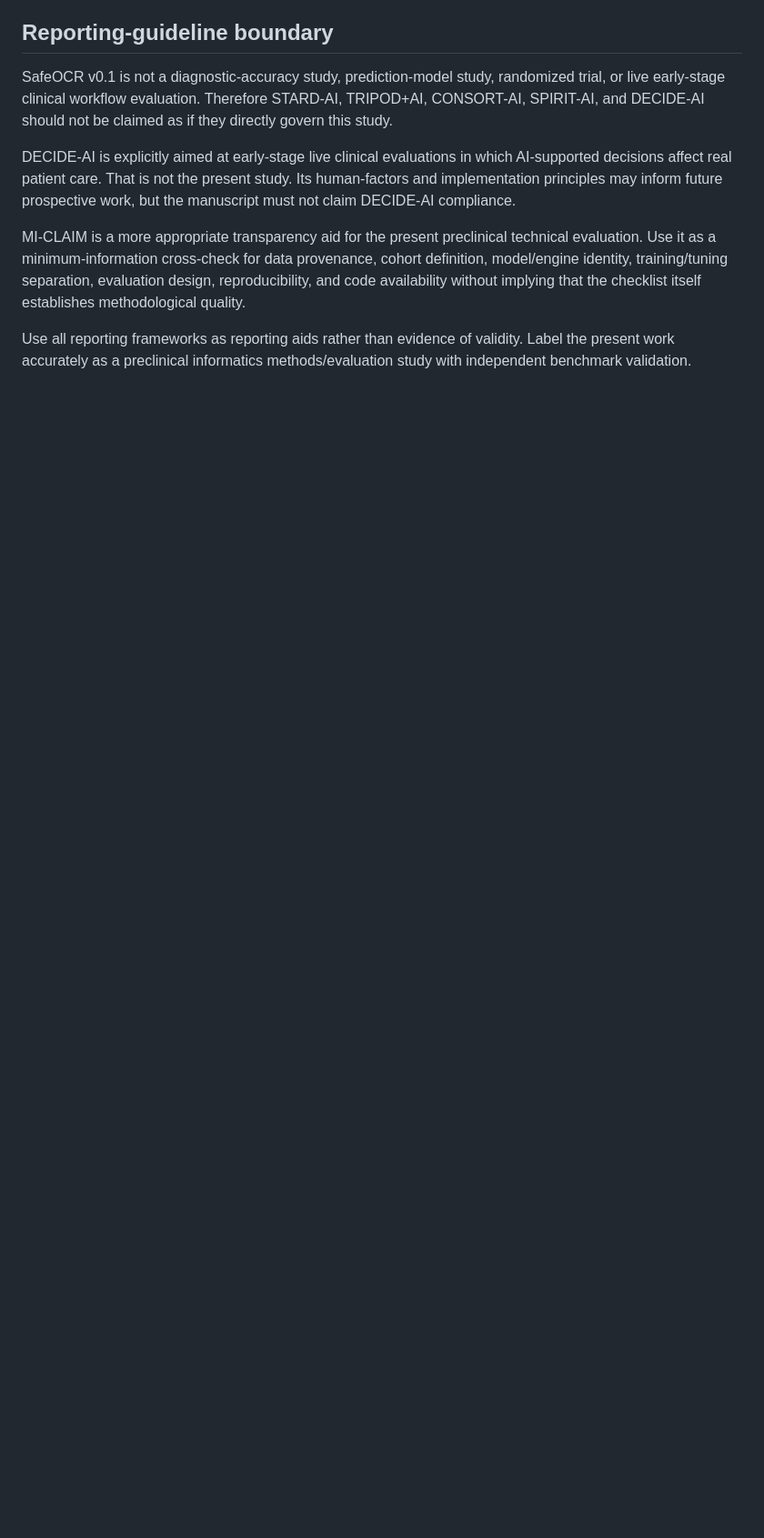
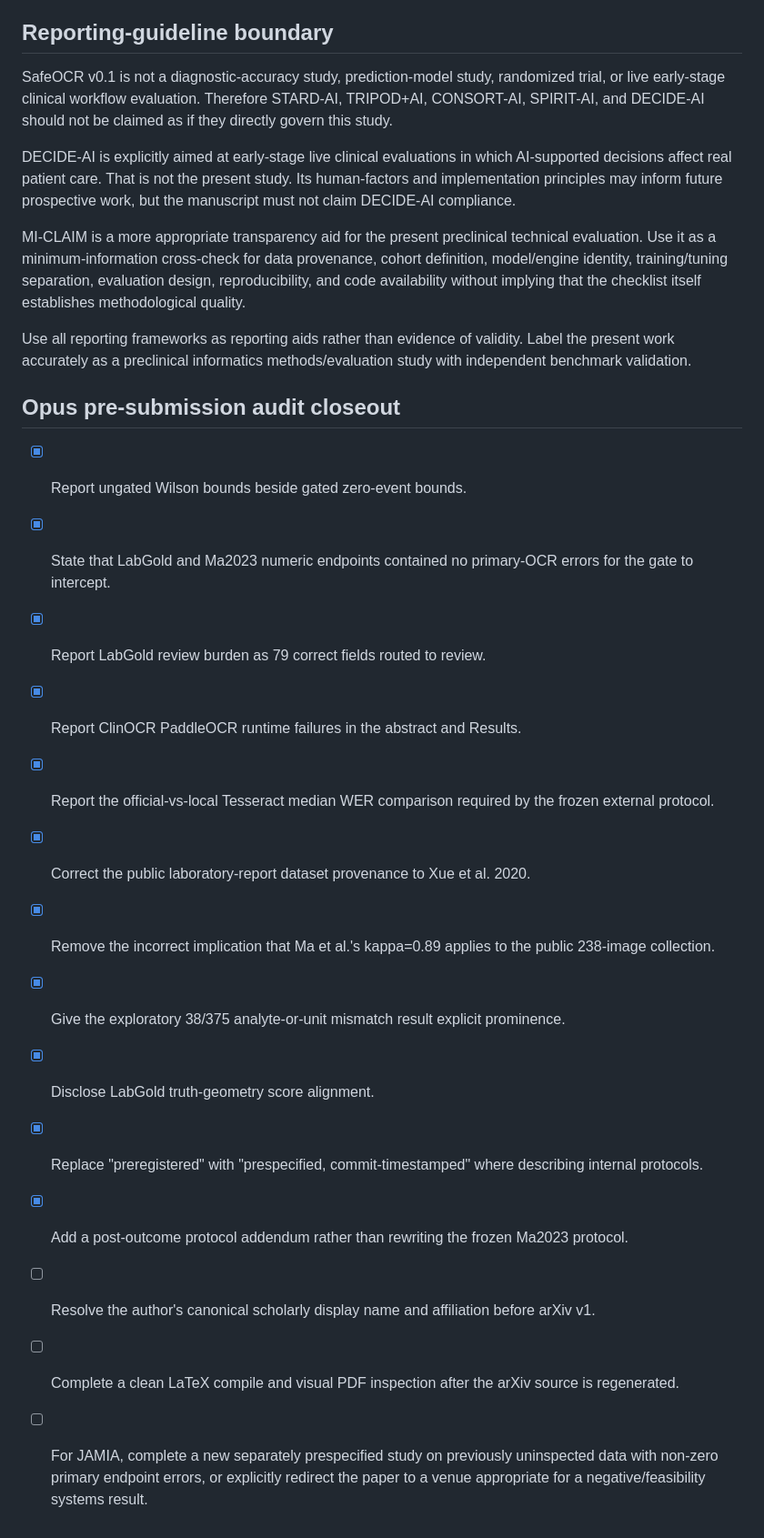
Before and after one commit to AbdulazizShehri/SafeOCR, a Markdown page: paper/REPORTING_CHECKLIST.md, the part around one of its changes. Shown at 91% size. GitHub-like rendering; blank space fills up the shorter version.

Commit message:
paper: close verified Opus reporting findings

```diff
--- a/paper/REPORTING_CHECKLIST.md
+++ b/paper/REPORTING_CHECKLIST.md
@@ -107,3 +107,21 @@ DECIDE-AI is explicitly aimed at early-stage live clinical evaluations in which
 MI-CLAIM is a more appropriate transparency aid for the present preclinical technical evaluation. Use it as a minimum-information cross-check for data provenance, cohort definition, model/engine identity, training/tuning separation, evaluation design, reproducibility, and code availability without implying that the checklist itself establishes methodological quality.
 
 Use all reporting frameworks as reporting aids rather than evidence of validity. Label the present work accurately as a preclinical informatics methods/evaluation study with independent benchmark validation.
+
+
+## Opus pre-submission audit closeout
+
+- [x] Report ungated Wilson bounds beside gated zero-event bounds.
+- [x] State that LabGold and Ma2023 numeric endpoints contained no primary-OCR errors for the gate to intercept.
+- [x] Report LabGold review burden as 79 correct fields routed to review.
+- [x] Report ClinOCR PaddleOCR runtime failures in the abstract and Results.
+- [x] Report the official-vs-local Tesseract median WER comparison required by the frozen external protocol.
+- [x] Correct the public laboratory-report dataset provenance to Xue et al. 2020.
+- [x] Remove the incorrect implication that Ma et al.'s kappa=0.89 applies to the public 238-image collection.
+- [x] Give the exploratory 38/375 analyte-or-unit mismatch result explicit prominence.
+- [x] Disclose LabGold truth-geometry score alignment.
+- [x] Replace "preregistered" with "prespecified, commit-timestamped" where describing internal protocols.
+- [x] Add a post-outcome protocol addendum rather than rewriting the frozen Ma2023 protocol.
+- [ ] Resolve the author's canonical scholarly display name and affiliation before arXiv v1.
+- [ ] Complete a clean LaTeX compile and visual PDF inspection after the arXiv source is regenerated.
+- [ ] For JAMIA, complete a new separately prespecified study on previously uninspected data with non-zero primary endpoint errors, or explicitly redirect the paper to a venue appropriate for a negative/feasibility systems result.
```
Also changed, not shown: other parts of paper/REPORTING_CHECKLIST.md (+6 -6 lines).
